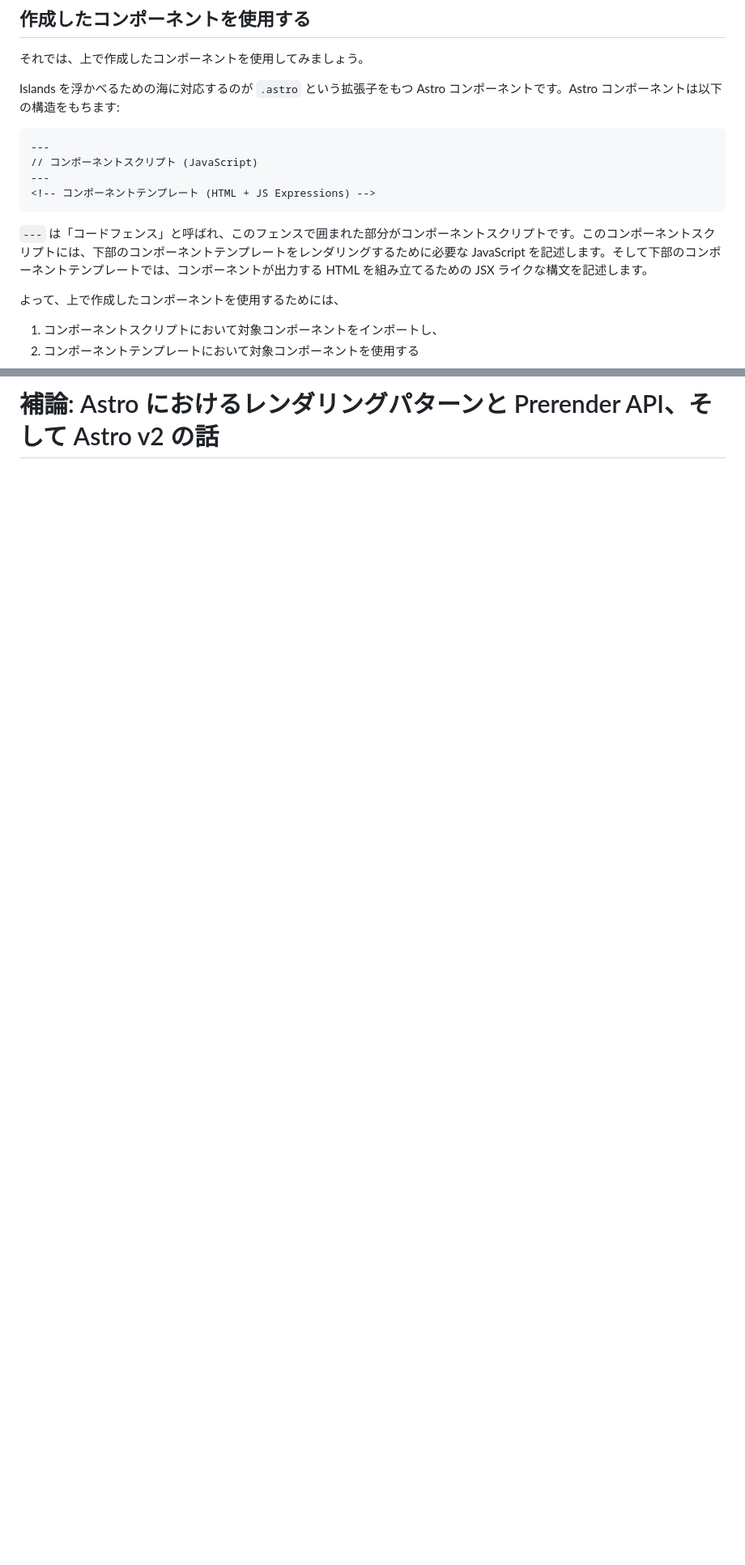
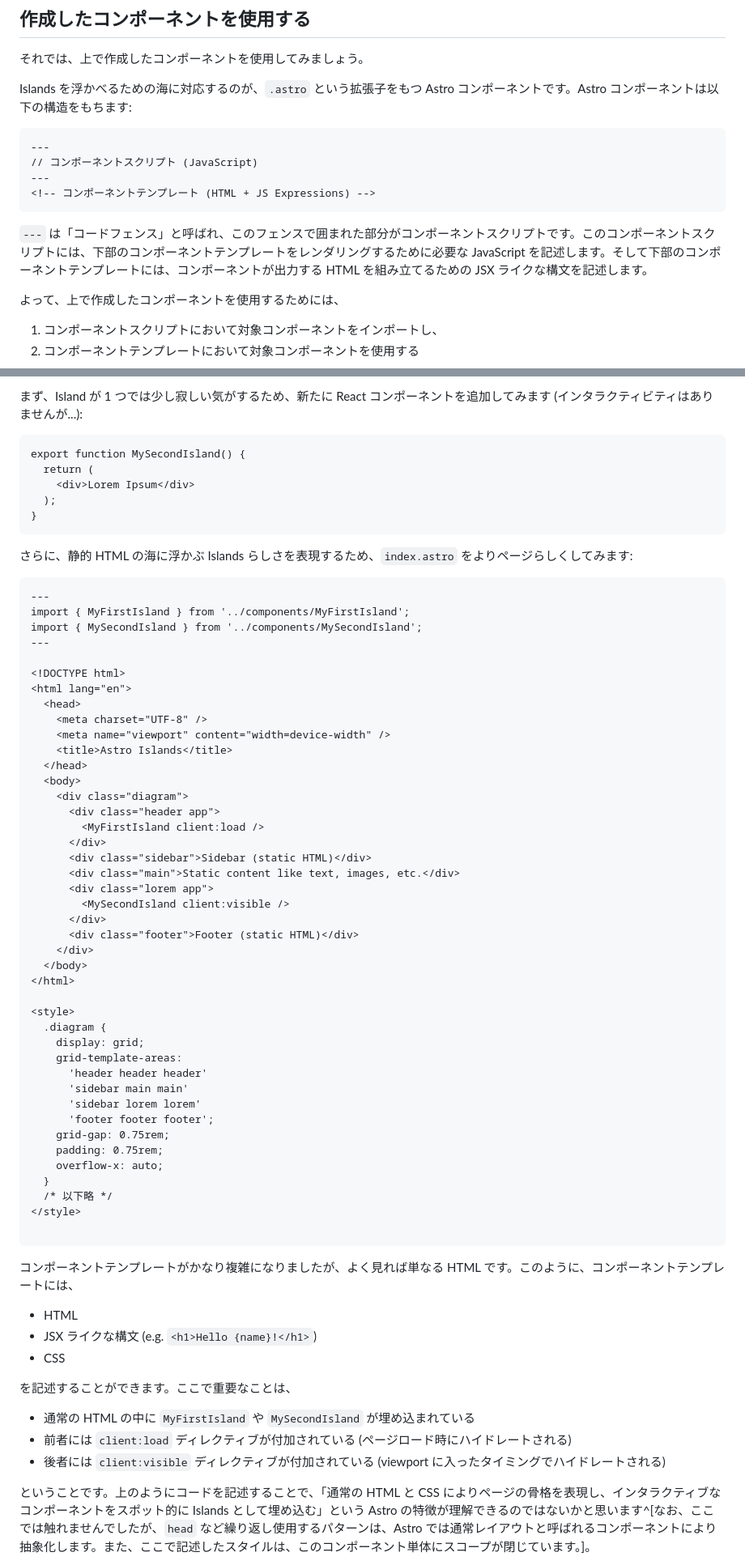
Before and after one commit to morinokami/zenn-docs, a Markdown page: articles/islands-architecture-with-astro.md, 2 parts joined by grey strips. Shown at 81% size. Drawn GitHub-style; blank space fills up the shorter version.

Commit message:
temp

````diff
--- a/articles/islands-architecture-with-astro.md
+++ b/articles/islands-architecture-with-astro.md
@@ -219,7 +219,7 @@ export function MyFirstIsland() {
 
 それでは、上で作成したコンポーネントを使用してみましょう。
 
-Islands を浮かべるための海に対応するのが `.astro` という拡張子をもつ Astro コンポーネントです。Astro コンポーネントは以下の構造をもちます:
+Islands を浮かべるための海に対応するのが、`.astro` という拡張子をもつ Astro コンポーネントです。Astro コンポーネントは以下の構造をもちます:
 
 ```astro
 ---
@@ -228,7 +228,7 @@ Islands を浮かべるための海に対応するのが `.astro` という拡
 <!-- コンポーネントテンプレート (HTML + JS Expressions) -->
 ```
 
-`---` は「コードフェンス」と呼ばれ、このフェンスで囲まれた部分がコンポーネントスクリプトです。このコンポーネントスクリプトには、下部のコンポーネントテンプレートをレンダリングするために必要な JavaScript を記述します。そして下部のコンポーネントテンプレートでは、コンポーネントが出力する HTML を組み立てるための JSX ライクな構文を記述します。
+`---` は「コードフェンス」と呼ばれ、このフェンスで囲まれた部分がコンポーネントスクリプトです。このコンポーネントスクリプトには、下部のコンポーネントテンプレートをレンダリングするために必要な JavaScript を記述します。そして下部のコンポーネントテンプレートには、コンポーネントが出力する HTML を組み立てるための JSX ライクな構文を記述します。
 
 よって、上で作成したコンポーネントを使用するためには、
 
@@ -284,2 +289,72 @@ https://docs.astro.build/en/reference/directives-reference/#client-directives
 
-# 補論: Astro におけるレンダリングパターンと Prerender API、そして Astro v2 の話
+まず、Island が 1 つでは少し寂しい気がするため、新たに React コンポーネントを追加してみます (インタラクティビティはありませんが...):
+
+```tsx:src/components/MySecondIsland.tsx
+export function MySecondIsland() {
+  return (
+    <div>Lorem Ipsum</div>
+  );
+}
+```
+
+さらに、静的 HTML の海に浮かぶ Islands らしさを表現するため、`index.astro` をよりページらしくしてみます:
+
+```tsx:src/pages/index.astro
+---
+import { MyFirstIsland } from '../components/MyFirstIsland';
+import { MySecondIsland } from '../components/MySecondIsland';
+---
+
+<!DOCTYPE html>
+<html lang="en">
+  <head>
+    <meta charset="UTF-8" />
+    <meta name="viewport" content="width=device-width" />
+    <title>Astro Islands</title>
+  </head>
+  <body>
+    <div class="diagram">
+      <div class="header app">
+        <MyFirstIsland client:load />
+      </div>
+      <div class="sidebar">Sidebar (static HTML)</div>
+      <div class="main">Static content like text, images, etc.</div>
+      <div class="lorem app">
+        <MySecondIsland client:visible />
+      </div>
+      <div class="footer">Footer (static HTML)</div>
+    </div>
+  </body>
+</html>
+
+<style>
+  .diagram {
+    display: grid;
+    grid-template-areas:
+      'header header header'
+      'sidebar main main'
+      'sidebar lorem lorem'
+      'footer footer footer';
+    grid-gap: 0.75rem;
+    padding: 0.75rem;
+    overflow-x: auto;
+  }
+  /* 以下略 */
+</style>
+
+```
+
+コンポーネントテンプレートがかなり複雑になりましたが、よく見れば単なる HTML です。このように、コンポーネントテンプレートには、
+
+* HTML
+* JSX ライクな構文 (e.g. `<h1>Hello {name}!</h1>`)
+* CSS
+
+を記述することができます。ここで重要なことは、
+
+* 通常の HTML の中に `MyFirstIsland` や `MySecondIsland` が埋め込まれている
+* 前者には `client:load` ディレクティブが付加されている (ページロード時にハイドレートされる)
+* 後者には `client:visible` ディレクティブが付加されている (viewport に入ったタイミングでハイドレートされる)
+
+ということです。上のようにコードを記述することで、「通常の HTML と CSS によりページの骨格を表現し、インタラクティブなコンポーネントをスポット的に Islands として埋め込む」という Astro の特徴が理解できるのではないかと思います^[なお、ここでは触れませんでしたが、`head` など繰り返し使用するパターンは、Astro では通常レイアウトと呼ばれるコンポーネントにより抽象化します。また、ここで記述したスタイルは、このコンポーネント単体にスコープが閉じています。]。
+
````
Also changed, not shown: other parts of articles/islands-architecture-with-astro.md (+36 -11 lines), images/islands-architecture-with-astro/islands.gif (added).
